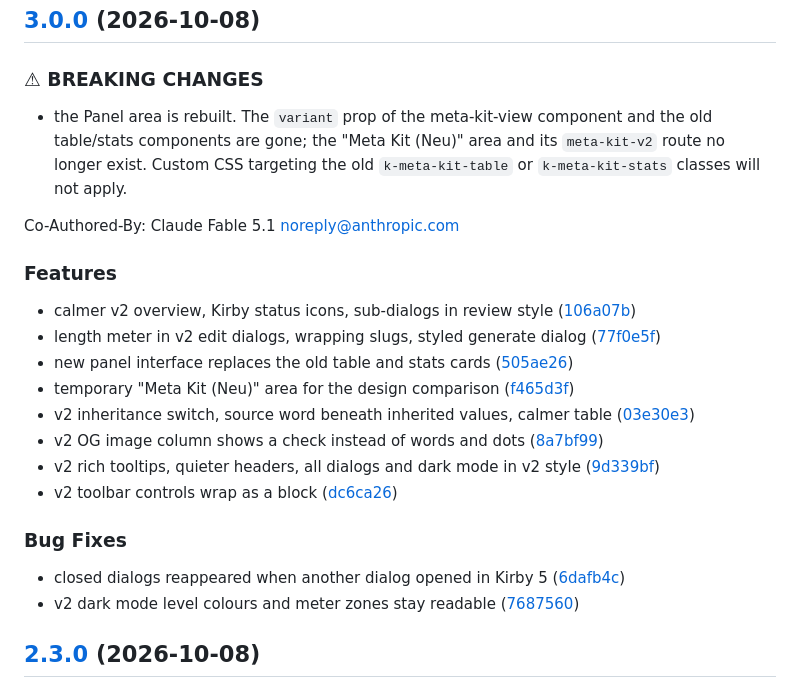
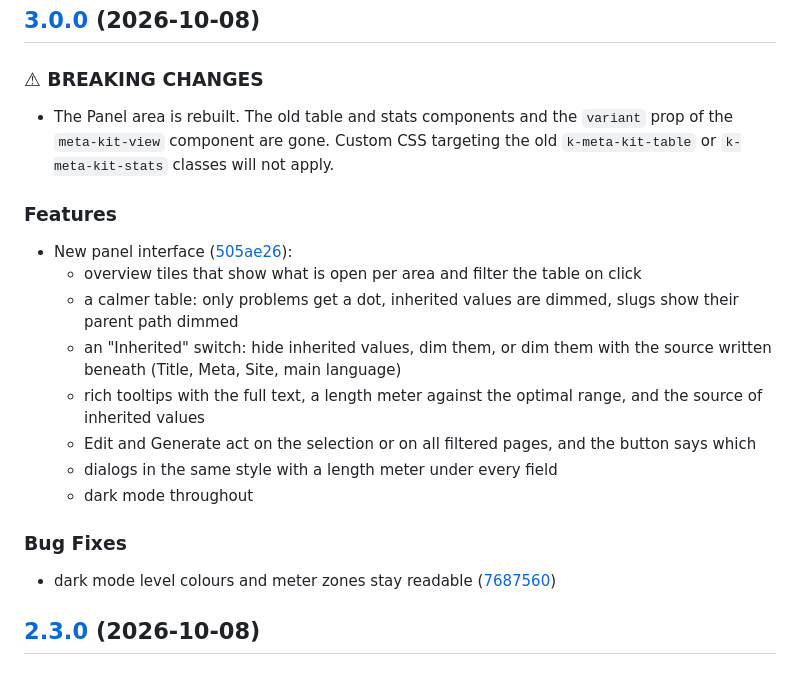
Before and after one commit to tearoom1/kirby-meta-kit, a Markdown page: CHANGELOG.md, the part around the change. Rendered like a GitHub page.

Commit message:
chore: tidy the 3.0.0 changelog entry
Co-Authored-By: Claude Fable 5.1 <noreply@anthropic.com>

```diff
--- a/CHANGELOG.md
+++ b/CHANGELOG.md
@@ -3,30 +3,22 @@
 
 ### ⚠ BREAKING CHANGES
 
-* the Panel area is rebuilt. The `variant` prop of the
-meta-kit-view component and the old table/stats components are gone;
-the "Meta Kit (Neu)" area and its `meta-kit-v2` route no longer exist.
-Custom CSS targeting the old `k-meta-kit-table` or `k-meta-kit-stats`
-classes will not apply.
-
-Co-Authored-By: Claude Fable 5.1 <noreply@anthropic.com>
+* The Panel area is rebuilt. The old table and stats components and the `variant` prop of the `meta-kit-view` component are gone. Custom CSS targeting the old `k-meta-kit-table` or `k-meta-kit-stats` classes will not apply.
 
 ### Features
 
-* calmer v2 overview, Kirby status icons, sub-dialogs in review style ([106a07b](https://github.com/tearoom1/kirby-meta-kit/commit/106a07b8fc9428846fc8a45b219982c54f28afed))
-* length meter in v2 edit dialogs, wrapping slugs, styled generate dialog ([77f0e5f](https://github.com/tearoom1/kirby-meta-kit/commit/77f0e5f5d817fc414fd1774da7c45f41488ecfa4))
-* new panel interface replaces the old table and stats cards ([505ae26](https://github.com/tearoom1/kirby-meta-kit/commit/505ae2696c6df8a3947f16a3e66fb90052e30f75))
-* temporary "Meta Kit (Neu)" area for the design comparison ([f465d3f](https://github.com/tearoom1/kirby-meta-kit/commit/f465d3f5eda72caef10f05f2584aa5ad67f7232a))
-* v2 inheritance switch, source word beneath inherited values, calmer table ([03e30e3](https://github.com/tearoom1/kirby-meta-kit/commit/03e30e340f509d0c6a7af86b0e8b29c7a00fa5b3))
-* v2 OG image column shows a check instead of words and dots ([8a7bf99](https://github.com/tearoom1/kirby-meta-kit/commit/8a7bf997773a71ff5974581ca1b4747eefc6ee26))
-* v2 rich tooltips, quieter headers, all dialogs and dark mode in v2 style ([9d339bf](https://github.com/tearoom1/kirby-meta-kit/commit/9d339bf8207fd10a104467792915be415d1a3086))
-* v2 toolbar controls wrap as a block ([dc6ca26](https://github.com/tearoom1/kirby-meta-kit/commit/dc6ca2655f077ddfd06e824581f05338b17cc57a))
-
+* New panel interface ([505ae26](https://github.com/tearoom1/kirby-meta-kit/commit/505ae2696c6df8a3947f16a3e66fb90052e30f75)):
+  * overview tiles that show what is open per area and filter the table on click
+  * a calmer table: only problems get a dot, inherited values are dimmed, slugs show their parent path dimmed
+  * an "Inherited" switch: hide inherited values, dim them, or dim them with the source written beneath (Title, Meta, Site, main language)
+  * rich tooltips with the full text, a length meter against the optimal range, and the source of inherited values
+  * Edit and Generate act on the selection or on all filtered pages, and the button says which
+  * dialogs in the same style with a length meter under every field
+  * dark mode throughout
 
 ### Bug Fixes
 
-* closed dialogs reappeared when another dialog opened in Kirby 5 ([6dafb4c](https://github.com/tearoom1/kirby-meta-kit/commit/6dafb4ca865a9d122e6b9557aaa2d356812df747))
-* v2 dark mode level colours and meter zones stay readable ([7687560](https://github.com/tearoom1/kirby-meta-kit/commit/7687560c4e62aa5b601177a2c1429b93eabfaf76))
+* dark mode level colours and meter zones stay readable ([7687560](https://github.com/tearoom1/kirby-meta-kit/commit/7687560c4e62aa5b601177a2c1429b93eabfaf76))
 
 ## [2.3.0](https://github.com/tearoom1/kirby-meta-kit/compare/v2.2.1...v2.3.0) (2026-10-08)
 
```
